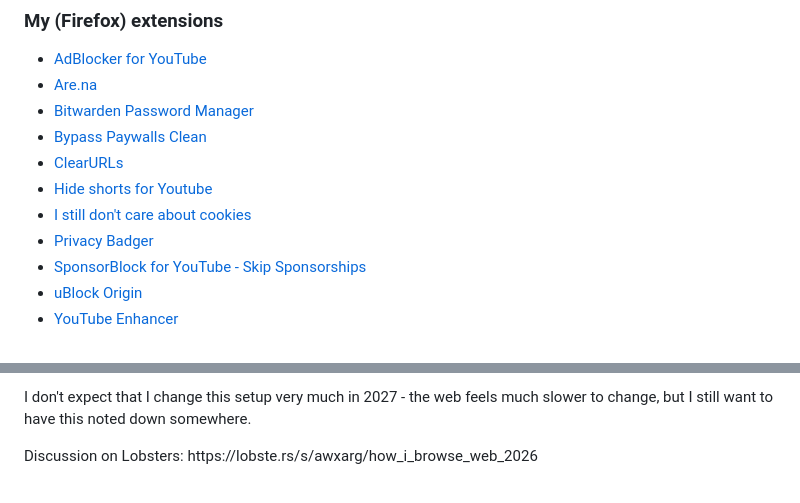
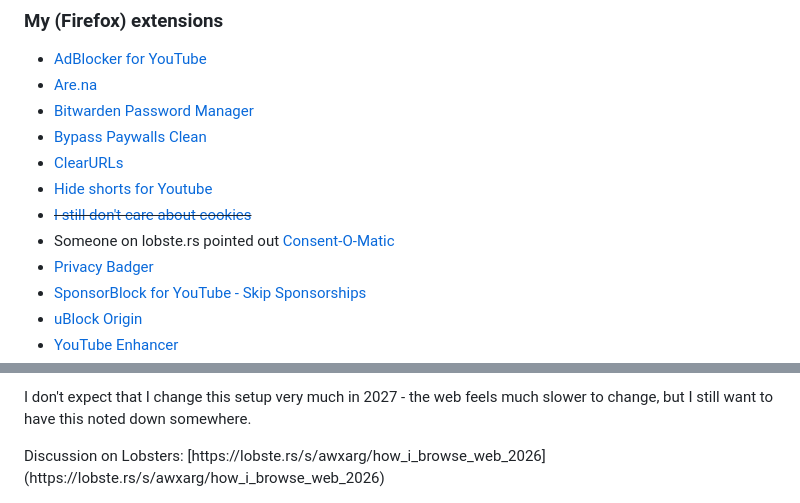
Before and after one commit to gruberb/bastiangruber.ca, a Markdown page: src/posts/2026-01-03-firefox-setup-2026.md, 2 parts joined by grey strips. Drawn GitHub-style.

Commit message:
adding consent-o-matic

```diff
--- a/src/posts/2026-01-03-firefox-setup-2026.md
+++ b/src/posts/2026-01-03-firefox-setup-2026.md
@@ -20,7 +20,8 @@ For the very first time, I cleanly separated my work (MacBook Pro M3 Pro) and my
 - [Bypass Paywalls Clean](https://gitflic.ru/project/magnolia1234/bpc_uploads/blob/?file=bypass_paywalls_clean-latest.xpi&branch=main)
 - [ClearURLs](https://addons.mozilla.org/en-US/firefox/addon/clearurls/)
 - [Hide shorts for Youtube](https://addons.mozilla.org/en-US/firefox/addon/hide-youtube-shorts/)
-- [I still don't care about cookies](https://addons.mozilla.org/en-US/firefox/addon/istilldontcareaboutcookies/)
+- <del>[I still don't care about cookies](https://addons.mozilla.org/en-US/firefox/addon/istilldontcareaboutcookies/)</del>
+- Someone on lobste.rs pointed out [Consent-O-Matic](https://addons.mozilla.org/en-US/firefox/addon/consent-o-matic/)
 - [Privacy Badger](https://addons.mozilla.org/en-US/firefox/addon/privacy-badger17/)
 - [SponsorBlock for YouTube - Skip Sponsorships](https://addons.mozilla.org/en-US/firefox/addon/sponsorblock/)
 - [uBlock Origin](https://addons.mozilla.org/en-US/firefox/addon/ublock-origin/)
@@ -79,5 +80,5 @@ That's it - that's my setup. I use [Firefox Sync](https://www.firefox.com/en-CA/
 I don't expect that I change this setup very much in 2027 - the web feels much slower to change, but I still want to have this noted down somewhere.
 
 <div class="info">
-Discussion on Lobsters: https://lobste.rs/s/awxarg/how_i_browse_web_2026
+Discussion on Lobsters: [https://lobste.rs/s/awxarg/how_i_browse_web_2026](https://lobste.rs/s/awxarg/how_i_browse_web_2026)
 </div>
```
